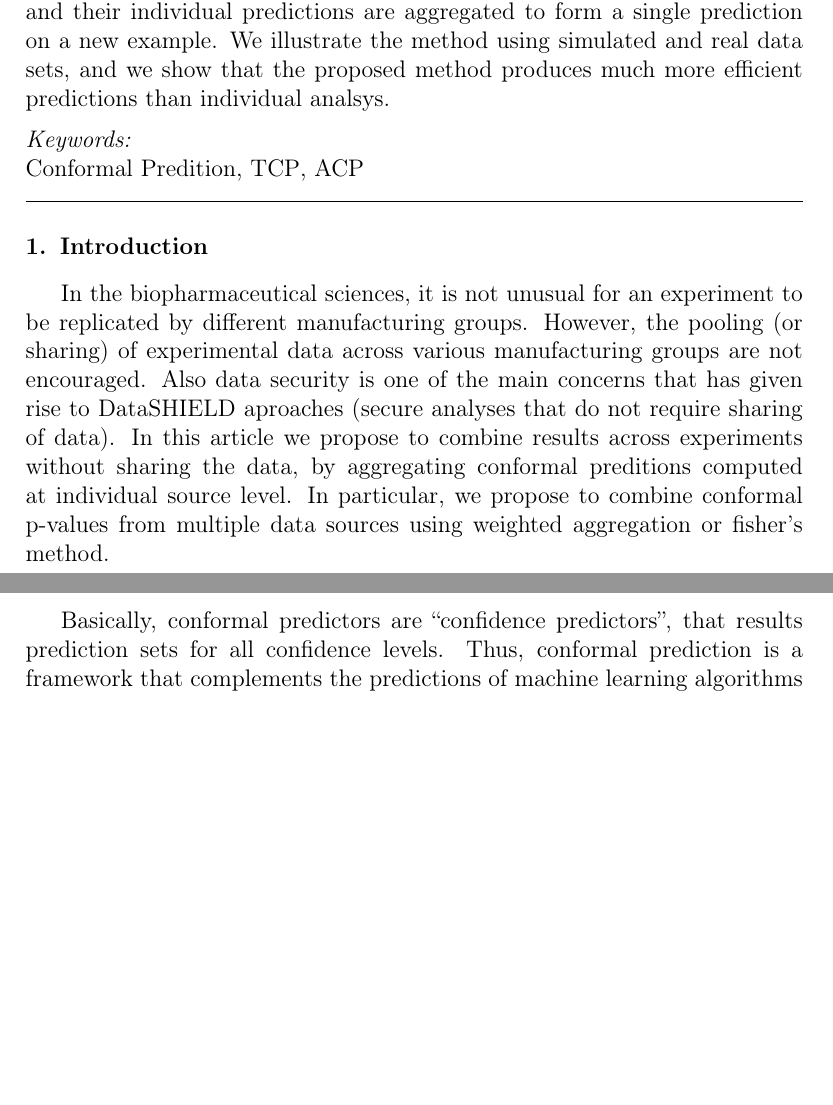
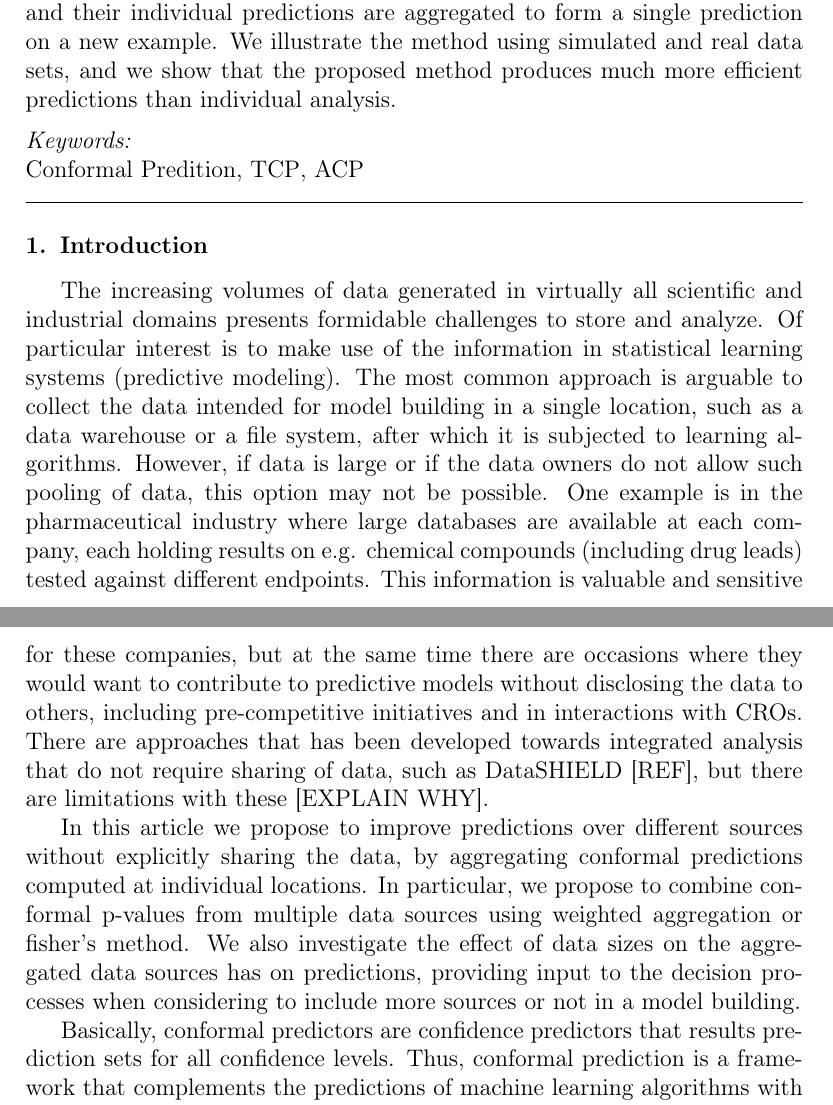
Before and after one commit to pharmbio/ConformalPrediction, a LaTeX document (LatexCode/Introduction.tex): two parts of pages 1 and 2 of 2 before the commit and two parts of pages 1 and 2 of 3 after it, joined at a grey line, cut so that both start at the same text, the shorter picture padded with empty space. Compiled offline with pdfLaTeX.

Commit message:
edits to initial part of introduction

```diff
--- a/LatexCode/Introduction.tex
+++ b/LatexCode/Introduction.tex
@@ -20,7 +20,7 @@
 The flexible framework for machine learning algorithms called conformal prediction, provides region predictions with guaranteed confidence under mild conditions. %error rate. Transductive version of conformal predictors have been proven to be valid and more information efficient.
 In this paper, we extend the basic conformal prediction framework to handle %conformal predictions combining results from
 multiple data sources that do not require sharing of data.
-We propose to aggregate conformal predictions from multiple sources, where transductive conformal predictors are applied on the multiple data sources and their individual predictions are aggregated to form a single prediction on a new example. We illustrate the method using simulated and real data sets, and we show that the proposed method produces much more efficient predictions than individual analsys.
+We propose to aggregate conformal predictions from multiple sources, where transductive conformal predictors are applied on the multiple data sources and their individual predictions are aggregated to form a single prediction on a new example. We illustrate the method using simulated and real data sets, and we show that the proposed method produces much more efficient predictions than individual analysis.
 \end{abstract}
 \begin{keyword}
 %% keywords here, in the form: keyword \sep keyword
@@ -36,10 +36,15 @@ Conformal Predition \sep TCP   \sep ACP
 
 \section{Introduction}
 %it is not uncommon to have multiple sources of data .
-In the biopharmaceutical sciences, it is not unusual for an experiment to be replicated by different manufacturing groups. However, the pooling (or sharing) of experimental data across various manufacturing groups are not encouraged. Also data security is  one of the main concerns that has given rise to DataSHIELD aproaches (secure analyses that do not require sharing of data).
-In this article we propose to combine results across experiments without sharing the data, by aggregating conformal preditions computed at individual source level.  In particular, we propose to combine conformal p-values from multiple data sources using weighted aggregation or fisher's method.
 
-Basically, conformal predictors are “confidence predictors”, that results prediction sets for all confidence levels. Thus, conformal prediction is a framework that complements the predictions of machine learning algorithms with reliable measures of confidence.
+The increasing volumes of data generated in virtually all scientific and industrial domains presents formidable challenges to store and analyze. Of particular interest is to make use of the information in statistical learning systems (predictive modeling). The most common approach is arguable to collect the data intended for model building in a single location, such as a data warehouse or a file system, after which it is subjected to learning algorithms. However, if data is large or if the data owners do not allow such pooling of data, this option may not be possible. One example is in the pharmaceutical industry where large databases are available at each company, each holding results on e.g. chemical compounds (including drug leads) tested against different endpoints. This information is valuable and sensitive for these companies, but at the same time there are occasions where they would want to contribute to predictive models without disclosing the data to others, including pre-competitive initiatives and in interactions with CROs. There are approaches that has been developed towards integrated analysis that do not require sharing of data, such as DataSHIELD [REF], but there are limitations with these [EXPLAIN WHY].
+
+In this article we propose to improve predictions over different sources without explicitly sharing the data, by aggregating conformal predictions computed at individual locations.
+In particular, we propose to combine conformal p-values from multiple data sources using weighted aggregation or fisher's method.
+We also investigate the effect of data sizes on the aggregated data sources has on predictions, providing input to the decision processes when considering to include more sources or not in a model building.
+
+
+Basically, conformal predictors are confidence predictors that results prediction sets for all confidence levels. Thus, conformal prediction is a framework that complements the predictions of machine learning algorithms with reliable measures of confidence.
 Transductive version of conformal predictors have been proven to be valid and more information efficient. In this paper, we extend the basic conformal prediction framework to handle multiple data sources and without sharing of data between sources. We propose to aggregate conformal predictions from multiple sources, where transductive conformal predictors are applied on the multiple data sources and their individual predictions are aggregated to form a single prediction on a new example.
 
 The advantages of this approach of combining conformal predictions across multiple sources are two fold.
```
